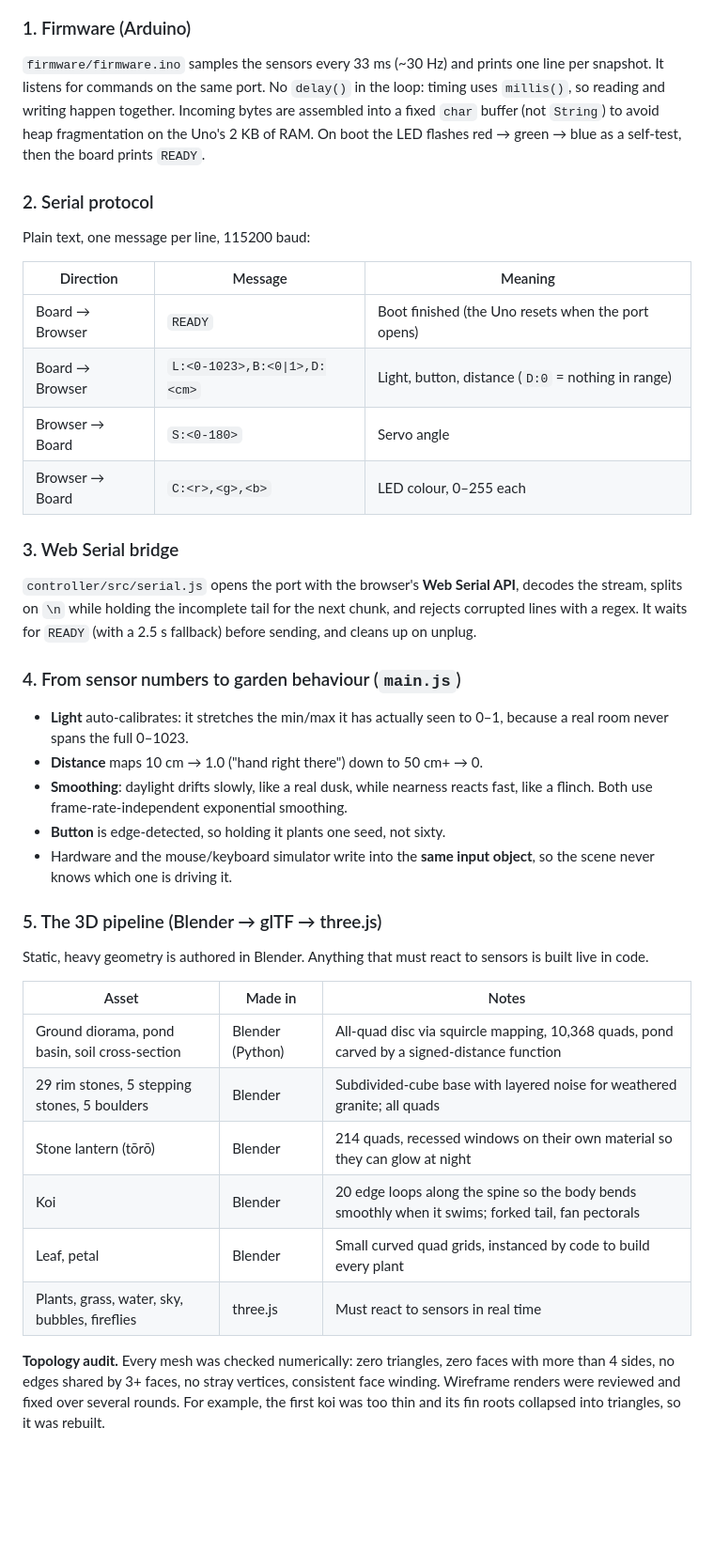
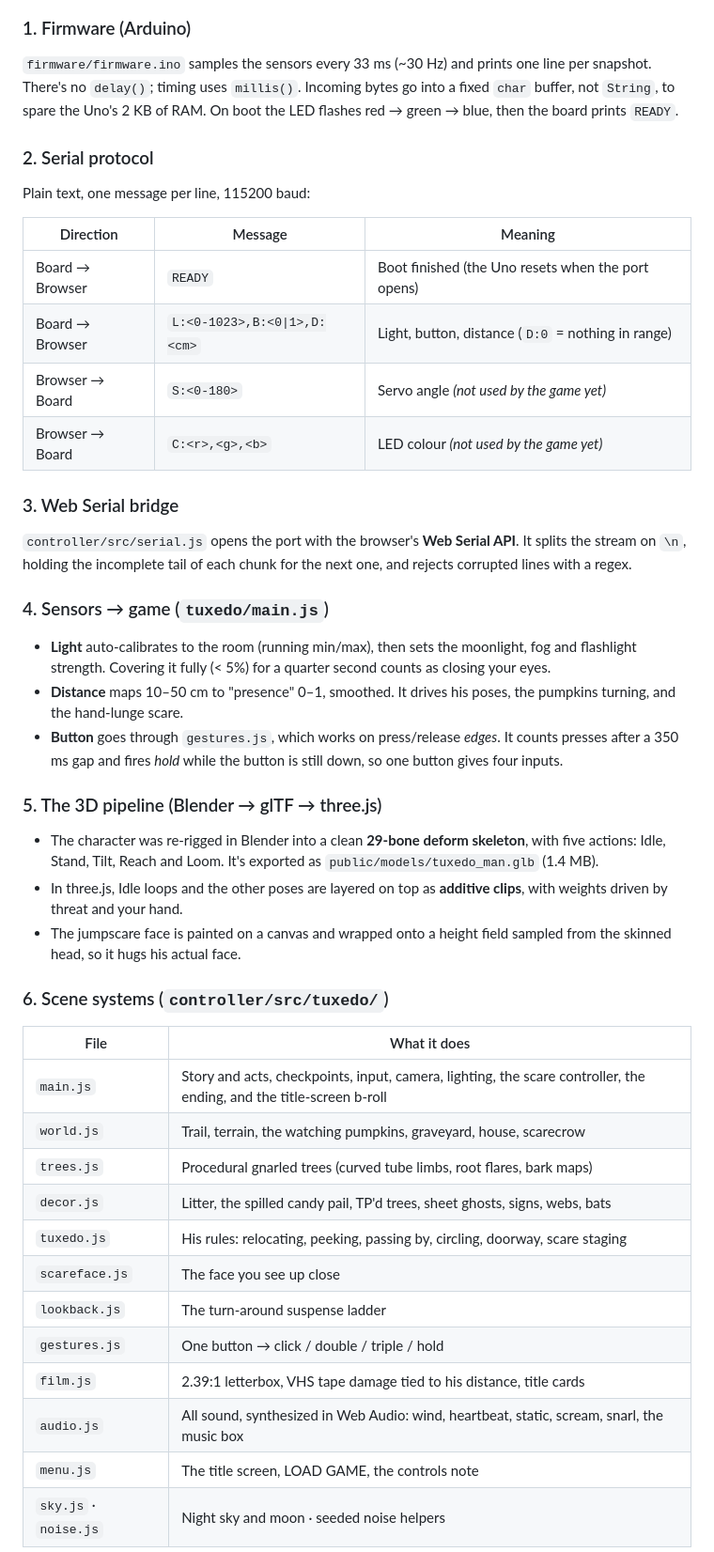
Before and after one commit to gelogonza/blooming-garden, a Markdown page: README.md, the part around one of its changes. Shown at 94% size. Rendered like a GitHub page; blank space fills up the shorter version.

```diff
--- a/README.md
+++ b/README.md
@@ -57,5 +69,5 @@ flowchart LR
 ### 1. Firmware (Arduino)
-`firmware/firmware.ino` samples the sensors every 33 ms (~30 Hz) and prints one line per snapshot. It listens for commands on the same port. No `delay()` in the loop: timing uses `millis()`, so reading and writing happen together. Incoming bytes are assembled into a fixed `char` buffer (not `String`) to avoid heap fragmentation on the Uno's 2 KB of RAM. On boot the LED flashes red → green → blue as a self-test, then the board prints `READY`.
+`firmware/firmware.ino` samples the sensors every 33 ms (~30 Hz) and prints one line per snapshot. There's no `delay()`; timing uses `millis()`. Incoming bytes go into a fixed `char` buffer, not `String`, to spare the Uno's 2 KB of RAM. On boot the LED flashes red → green → blue, then the board prints `READY`.
 
 ### 2. Serial protocol
 Plain text, one message per line, 115200 baud:
@@ -64,30 +76,36 @@ Plain text, one message per line, 115200 baud:
 |---|---|---|
 | Board → Browser | `READY` | Boot finished (the Uno resets when the port opens) |
 | Board → Browser | `L:<0-1023>,B:<0\|1>,D:<cm>` | Light, button, distance (`D:0` = nothing in range) |
-| Browser → Board | `S:<0-180>` | Servo angle |
-| Browser → Board | `C:<r>,<g>,<b>` | LED colour, 0–255 each |
+| Browser → Board | `S:<0-180>` | Servo angle *(not used by the game yet)* |
+| Browser → Board | `C:<r>,<g>,<b>` | LED colour *(not used by the game yet)* |
 
 ### 3. Web Serial bridge
-`controller/src/serial.js` opens the port with the browser's **Web Serial API**, decodes the stream, splits on `\n` while holding the incomplete tail for the next chunk, and rejects corrupted lines with a regex. It waits for `READY` (with a 2.5 s fallback) before sending, and cleans up on unplug.
+`controller/src/serial.js` opens the port with the browser's **Web Serial API**. It splits the stream on `\n`, holding the incomplete tail of each chunk for the next one, and rejects corrupted lines with a regex.
 
-### 4. From sensor numbers to garden behaviour (`main.js`)
-- **Light** auto-calibrates: it stretches the min/max it has actually seen to 0–1, because a real room never spans the full 0–1023.
-- **Distance** maps 10 cm → 1.0 ("hand right there") down to 50 cm+ → 0.
-- **Smoothing**: daylight drifts slowly, like a real dusk, while nearness reacts fast, like a flinch. Both use frame-rate-independent exponential smoothing.
-- **Button** is edge-detected, so holding it plants one seed, not sixty.
-- Hardware and the mouse/keyboard simulator write into the **same input object**, so the scene never knows which one is driving it.
+### 4. Sensors → game (`tuxedo/main.js`)
+- **Light** auto-calibrates to the room (running min/max), then sets the moonlight, fog and flashlight strength. Covering it fully (< 5%) for a quarter second counts as closing your eyes.
+- **Distance** maps 10–50 cm to "presence" 0–1, smoothed. It drives his poses, the pumpkins turning, and the hand-lunge scare.
+- **Button** goes through `gestures.js`, which works on press/release *edges*. It counts presses after a 350 ms gap and fires *hold* while the button is still down, so one button gives four inputs.
 
 ### 5. The 3D pipeline (Blender → glTF → three.js)
-Static, heavy geometry is authored in Blender. Anything that must react to sensors is built live in code.
+- The character was re-rigged in Blender into a clean **29-bone deform skeleton**, with five actions: Idle, Stand, Tilt, Reach and Loom. It's exported as `public/models/tuxedo_man.glb` (1.4 MB).
+- In three.js, Idle loops and the other poses are layered on top as **additive clips**, with weights driven by threat and your hand.
+- The jumpscare face is painted on a canvas and wrapped onto a height field sampled from the skinned head, so it hugs his actual face.
 
-| Asset | Made in | Notes |
-|---|---|---|
-| Ground diorama, pond basin, soil cross-section | Blender (Python) | All-quad disc via squircle mapping, 10,368 quads, pond carved by a signed-distance function |
-| 29 rim stones, 5 stepping stones, 5 boulders | Blender | Subdivided-cube base with layered noise for weathered granite; all quads |
-| Stone lantern (tōrō) | Blender | 214 quads, recessed windows on their own material so they can glow at night |
-| Koi | Blender | 20 edge loops along the spine so the body bends smoothly when it swims; forked tail, fan pectorals |
-| Leaf, petal | Blender | Small curved quad grids, instanced by code to build every plant |
-| Plants, grass, water, sky, bubbles, fireflies | three.js | Must react to sensors in real time |
+### 6. Scene systems (`controller/src/tuxedo/`)
 
-**Topology audit.** Every mesh was checked numerically: zero triangles, zero faces with more than 4 sides, no edges shared by 3+ faces, no stray vertices, consistent face winding. Wireframe renders were reviewed and fixed over several rounds. For example, the first koi was too thin and its fin roots collapsed into triangles, so it was rebuilt.
+| File | What it does |
+|---|---|
+| `main.js` | Story and acts, checkpoints, input, camera, lighting, the scare controller, the ending, and the title-screen b-roll |
+| `world.js` | Trail, terrain, the watching pumpkins, graveyard, house, scarecrow |
+| `trees.js` | Procedural gnarled trees (curved tube limbs, root flares, bark maps) |
+| `decor.js` | Litter, the spilled candy pail, TP'd trees, sheet ghosts, signs, webs, bats |
+| `tuxedo.js` | His rules: relocating, peeking, passing by, circling, doorway, scare staging |
+| `scareface.js` | The face you see up close |
+| `lookback.js` | The turn-around suspense ladder |
+| `gestures.js` | One button → click / double / triple / hold |
+| `film.js` | 2.39:1 letterbox, VHS tape damage tied to his distance, title cards |
+| `audio.js` | All sound, synthesized in Web Audio: wind, heartbeat, static, scream, snarl, the music box |
+| `menu.js` | The title screen, LOAD GAME, the controls note |
+| `sky.js` · `noise.js` | Night sky and moon · seeded noise helpers |
 
```
Also changed, not shown: other parts of README.md (+90 -117 lines).
